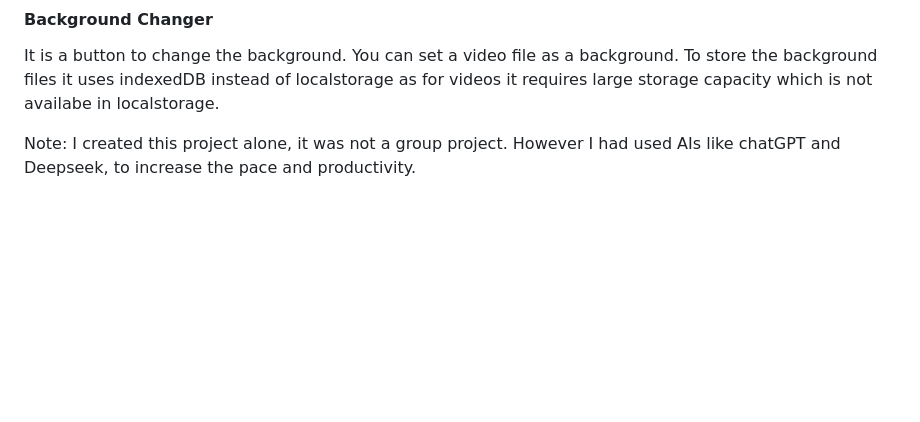
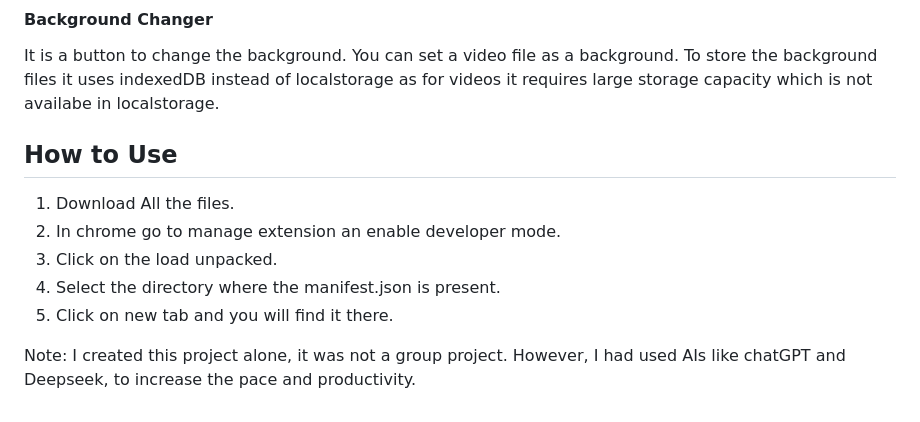
Before and after one commit to thesniper333/Tesseract, a Markdown page: README.md, the part around the change. GitHub-like rendering; blank space fills up the shorter version.

```diff
--- a/README.md
+++ b/README.md
@@ -42,5 +42,12 @@ It comprises three search engines Google, DuckDuckGo and Bing.
 It is a button to change the background. You can set a video file as a background. To store the background files it uses indexedDB instead of localstorage
 as for videos it requires large storage capacity which is not availabe in localstorage.
 
+## How to Use
+1. Download All the files.
+2. In chrome go to manage extension an enable developer mode.
+3. Click on the load unpacked.
+4. Select the directory where the manifest.json is present.
+5. Click on new tab and you will find it there.
 
-Note: I created this project alone, it was not a group project. However I had used AIs like chatGPT and Deepseek, to increase the pace and productivity.
+
+Note: I created this project alone, it was not a group project. However, I had used AIs like chatGPT and Deepseek, to increase the pace and productivity.
```
